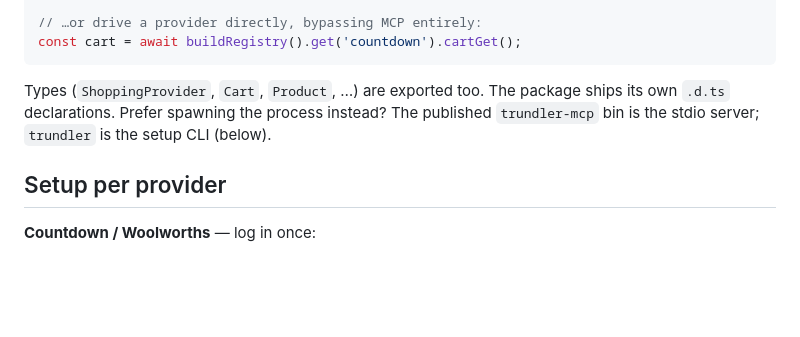
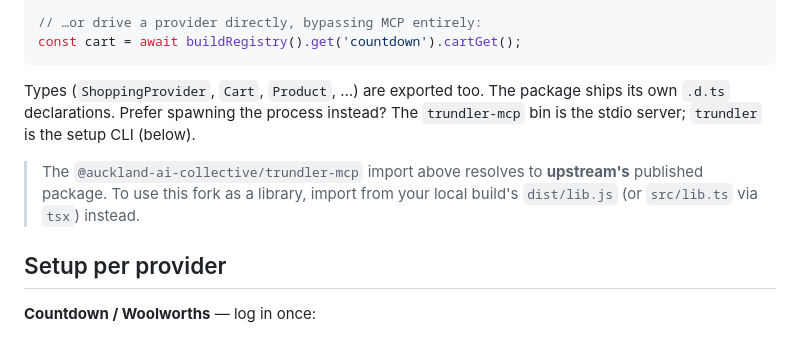
Before and after one commit to thomasbergernz/trundler-mcp, a Markdown page: README.md, the part around one of its changes. GitHub-like rendering; blank space fills up the shorter version.

````diff
--- a/README.md
+++ b/README.md
@@ -185,8 +178,12 @@ const cart = await buildRegistry().get('countdown').cartGet();
 ```
 
 Types (`ShoppingProvider`, `Cart`, `Product`, …) are exported too. The package ships
-its own `.d.ts` declarations. Prefer spawning the process instead? The published
-`trundler-mcp` bin is the stdio server; `trundler` is the setup CLI (below).
+its own `.d.ts` declarations. Prefer spawning the process instead? The `trundler-mcp`
+bin is the stdio server; `trundler` is the setup CLI (below).
+
+> The `@auckland-ai-collective/trundler-mcp` import above resolves to **upstream's**
+> published package. To use this fork as a library, import from your local build's
+> `dist/lib.js` (or `src/lib.ts` via `tsx`) instead.
 
 ## Setup per provider
 
````
Also changed, not shown: other parts of README.md (+40 -47 lines).
